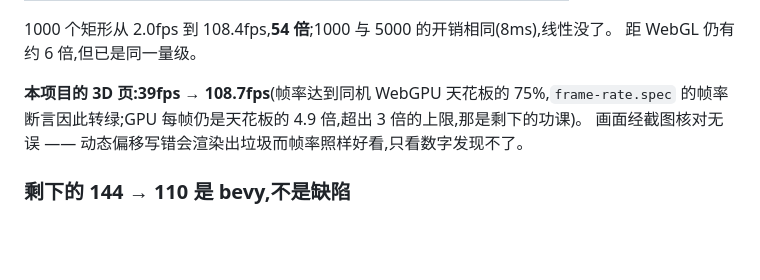
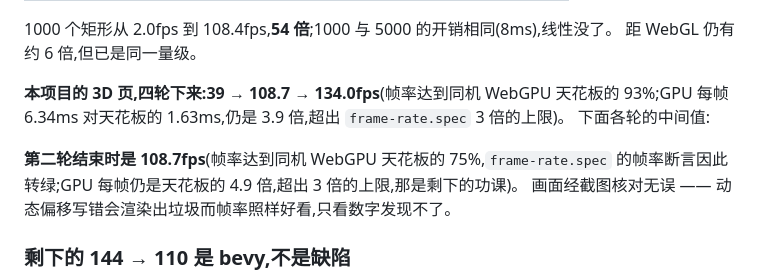
Before and after one commit to yebei199/osmosis, a Markdown page: docs/wasm/femtovg-wgpu-per-element-cost.md, the part around the change. Drawn GitHub-style; blank space fills up the shorter version.

Commit message:
docs(wasm): record the 3D page at 134fps after the fourth round
The page has gone 39, 108.7, 134.0fps, which is 93% of what a bare WebGPU
canvas reaches on this machine. GPU time per frame is 3.9x the control against
a 3x ceiling, so frame-rate.spec still fails on that axis.

Checked against a screenshot: skipping redundant state calls is exactly the
change that draws wrong at a good frame rate, and this page renders into
layers. The image matches the earlier one apart from the readout.

```diff
--- a/docs/wasm/femtovg-wgpu-per-element-cost.md
+++ b/docs/wasm/femtovg-wgpu-per-element-cost.md
@@ -157,7 +157,11 @@ bind group。
 1000 个矩形从 2.0fps 到 108.4fps,**54 倍**;1000 与 5000 的开销相同(8ms),线性没了。
 距 WebGL 仍有约 6 倍,但已是同一量级。
 
-**本项目的 3D 页:39fps → 108.7fps**(帧率达到同机 WebGPU 天花板的 75%,`frame-rate.spec`
+**本项目的 3D 页,四轮下来:39 → 108.7 → 134.0fps**(帧率达到同机 WebGPU 天花板的
+93%;GPU 每帧 6.34ms 对天花板的 1.63ms,仍是 3.9 倍,超出 `frame-rate.spec` 3 倍的上限)。
+下面各轮的中间值:
+
+**第二轮结束时是 108.7fps**(帧率达到同机 WebGPU 天花板的 75%,`frame-rate.spec`
 的帧率断言因此转绿;GPU 每帧仍是天花板的 4.9 倍,超出 3 倍的上限,那是剩下的功课)。
 画面经截图核对无误 —— 动态偏移写错会渲染出垃圾而帧率照样好看,只看数字发现不了。
 
```
